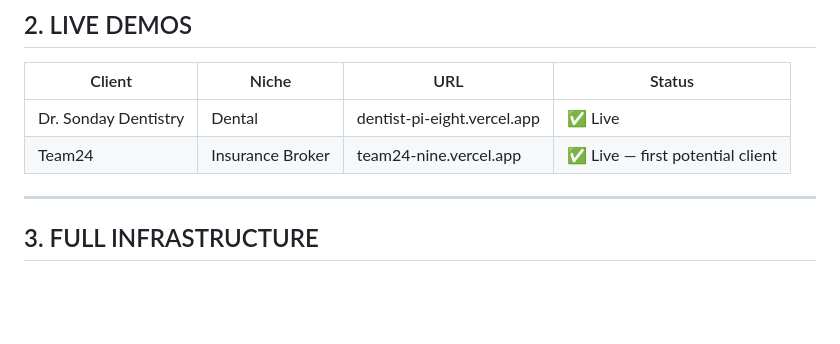
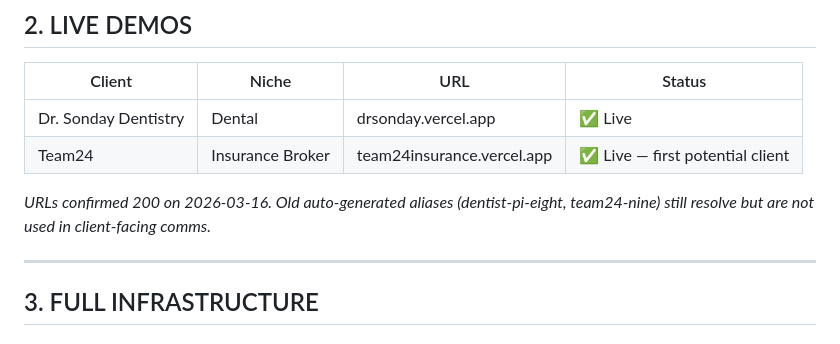
Before and after one commit to MaxHurrell/Agency-Templates, a Markdown page: MASTER_BRIEF.md, the part around the change. Drawn GitHub-style; blank space fills up the shorter version.

Commit message:
fix: update MASTER_BRIEF with confirmed clean Vercel URLs
Replaced auto-generated URLs (dentist-pi-eight, team24-nine) with
clean aliases (drsonday, team24insurance). All confirmed 200.

Co-Authored-By: Claude Opus 4.6 (1M context) <noreply@anthropic.com>

```diff
--- a/MASTER_BRIEF.md
+++ b/MASTER_BRIEF.md
@@ -26,8 +26,10 @@ Paste this entire document as your first message in any new chat:
 
 | Client | Niche | URL | Status |
 |--------|-------|-----|--------|
-| Dr. Sonday Dentistry | Dental | dentist-pi-eight.vercel.app | ✅ Live |
-| Team24 | Insurance Broker | team24-nine.vercel.app | ✅ Live — first potential client |
+| Dr. Sonday Dentistry | Dental | drsonday.vercel.app | ✅ Live |
+| Team24 | Insurance Broker | team24insurance.vercel.app | ✅ Live — first potential client |
+
+*URLs confirmed 200 on 2026-03-16. Old auto-generated aliases (dentist-pi-eight, team24-nine) still resolve but are not used in client-facing comms.*
 
 ---
 
```
